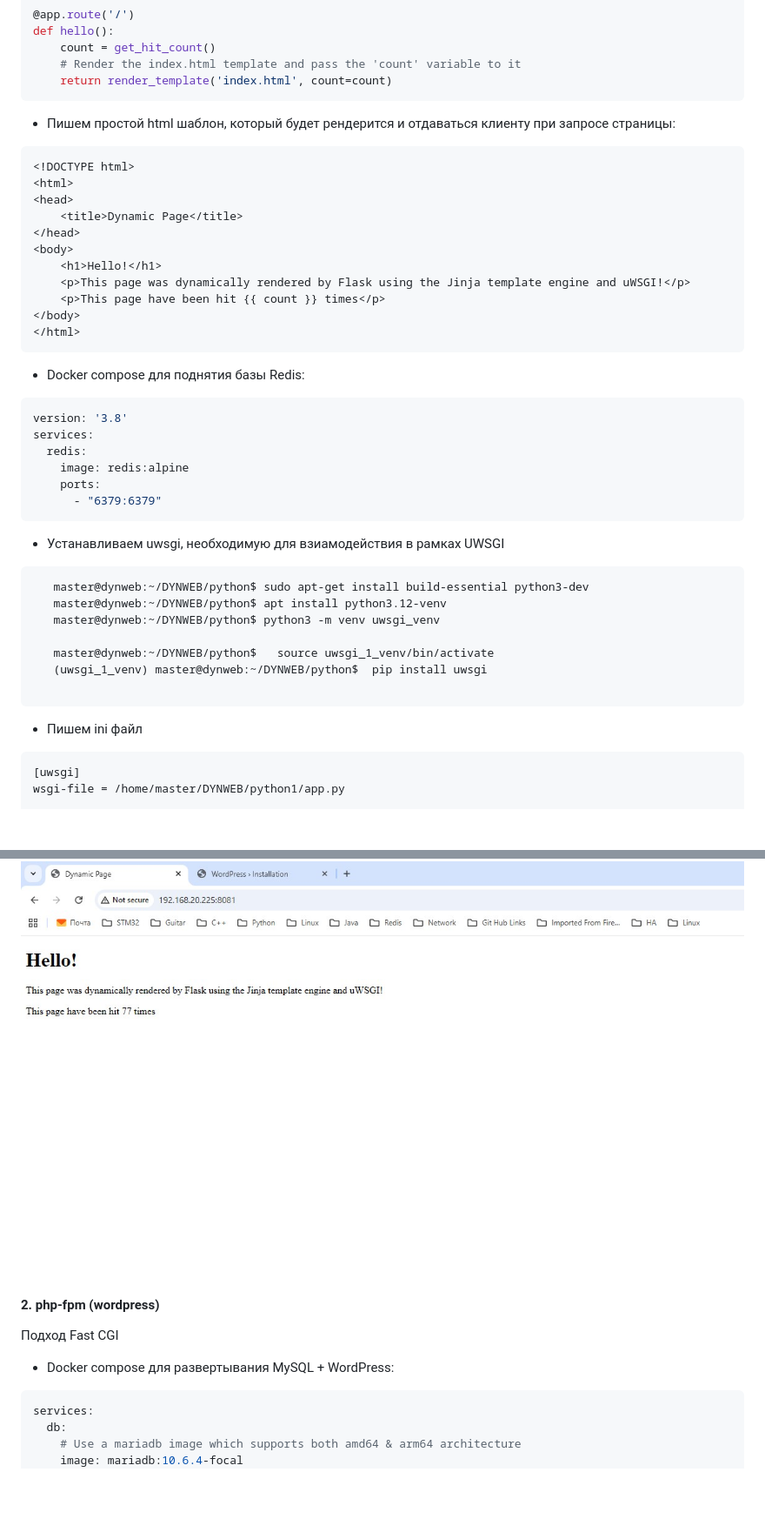
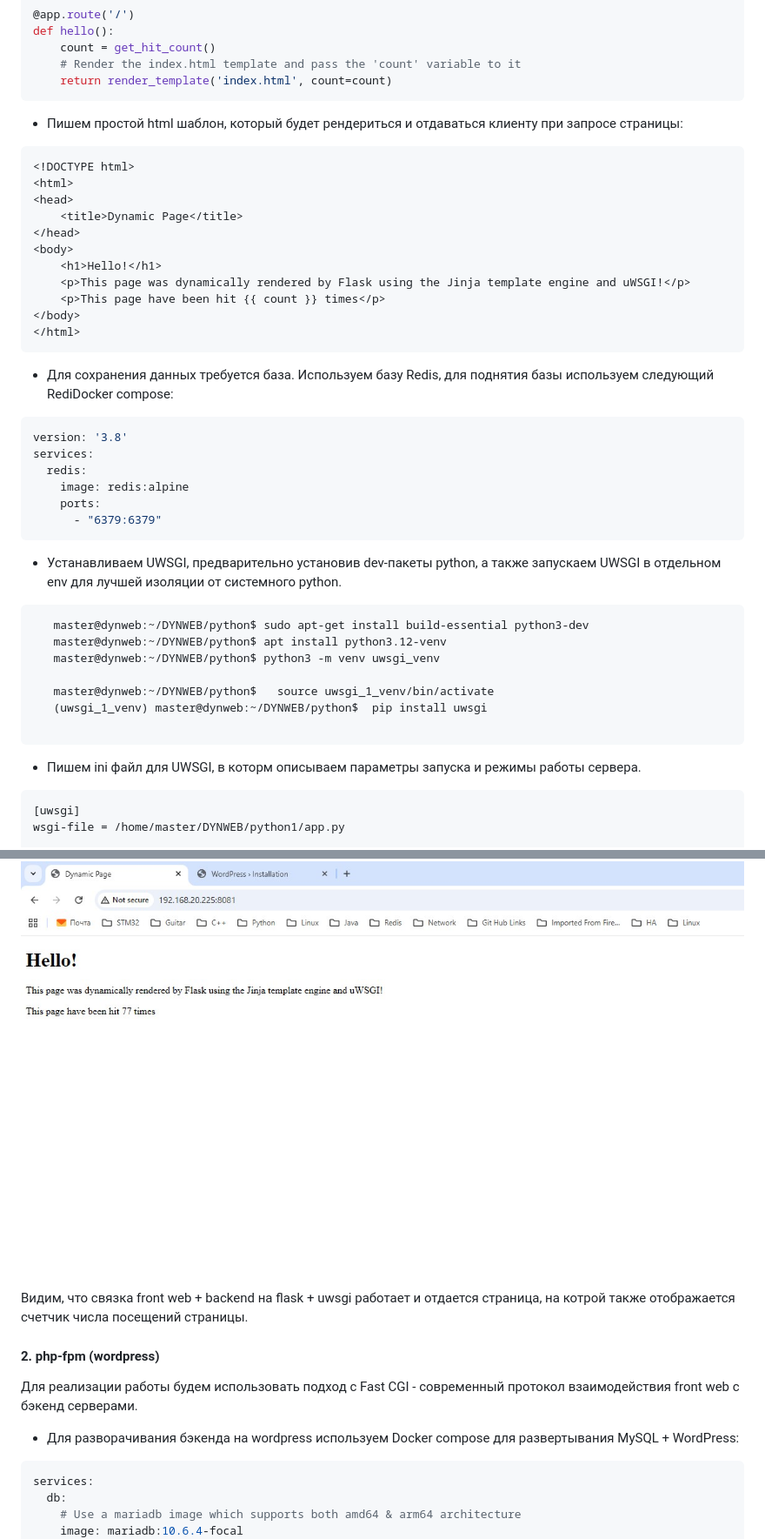
Before and after one commit to fueller-max/otus_linux_admin, a Markdown page: Lab27_WEB/Readme.md, 2 parts joined by grey strips. Shown at 87% size. GitHub-like rendering; blank space fills up the shorter version.

````diff
--- a/Lab27_WEB/Readme.md
+++ b/Lab27_WEB/Readme.md
@@ -55,7 +54,7 @@ def hello():
     return render_template('index.html', count=count)
 ```
 
-* Пишем простой html шаблон, который будет рендерится и отдаваться клиенту при запросе страницы:
+* Пишем простой html шаблон, который будет рендериться и отдаваться клиенту при запросе страницы:
 
 
 ``` html
@@ -72,7 +71,7 @@ def hello():
 </html>
 ```
 
-* Docker compose для поднятия базы Redis:
+* Для сохранения данных требуется база. Используем базу Redis, для поднятия базы используем следующий RediDocker compose:
 
 ```bash
 version: '3.8'
@@ -84,7 +83,7 @@ services:
 ```
 
 
-* Устанавливаем uwsgi, необходимую для взиамодействия в рамках UWSGI
+* Устанавливаем UWSGI, предварительно установив dev-пакеты python, а также запускаем UWSGI в отдельном env для лучшей изоляции от системного python.
 
 
 ```bash
@@ -97,7 +96,7 @@ services:
 
 ```
 
-* Пишем ini файл
+* Пишем ini файл для UWSGI, в которм описываем параметры запуска и режимы работы сервера.
 
 ```bash
 [uwsgi]
@@ -147,12 +148,13 @@ uwsgi --ini app.ini
 
 ![uwsgi](/Lab27_WEB/pics/uWSGI_8081.jpg)
 
+Видим, что связка front web + backend на flask +  uwsgi работает и отдается страница, на котрой также отображается счетчик числа посещений страницы.
 
 #### 2. php-fpm (wordpress)
 
-Подход Fast CGI
+Для реализации работы будем использовать подход с Fast CGI - современный протокол взаимодействия front web c бэкенд серверами.
 
-* Docker compose для развертывания MySQL + WordPress:
+* Для разворачивания бэкенда на wordpress используем Docker compose для развертывания MySQL + WordPress:
 
 ```bash
 services:
````
Also changed, not shown: other parts of Lab27_WEB/Readme.md (+23 -13 lines).
